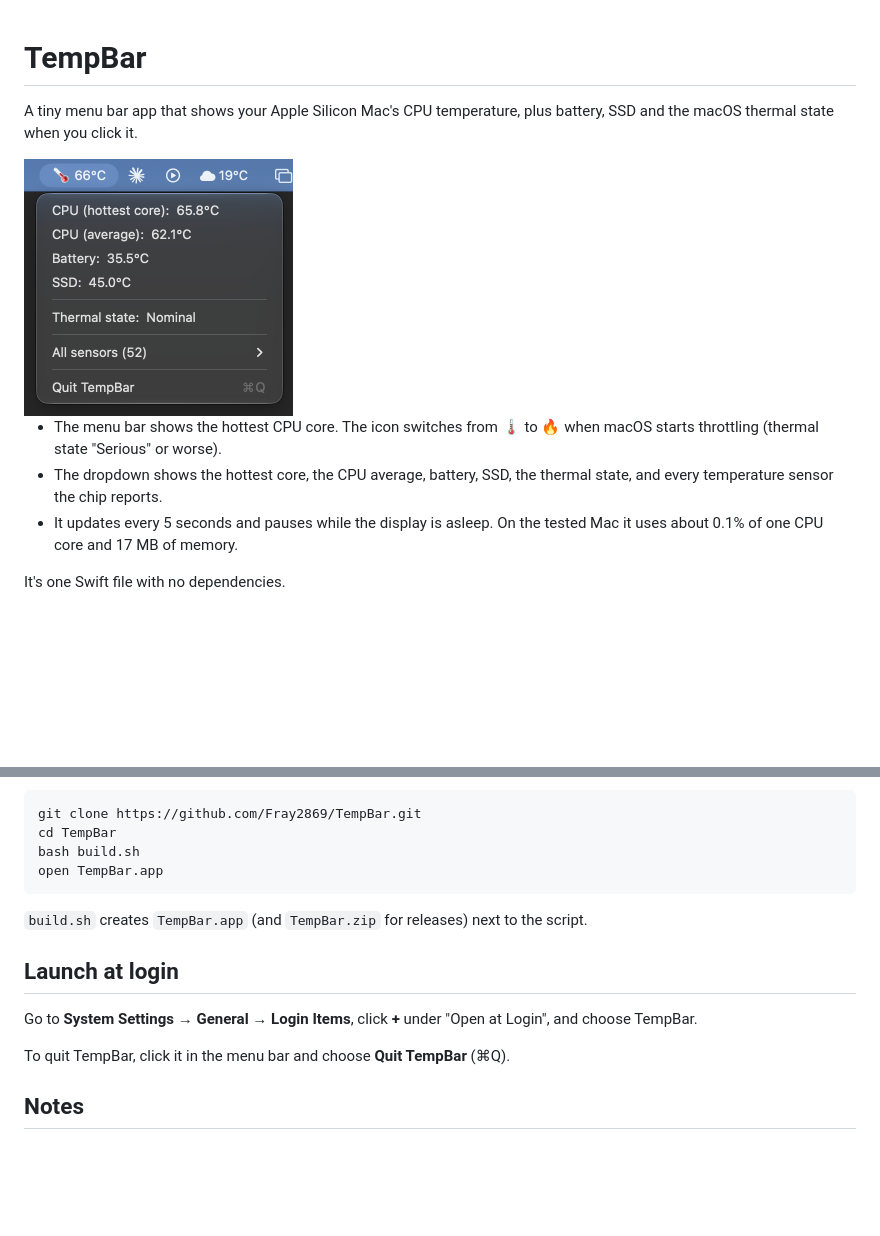
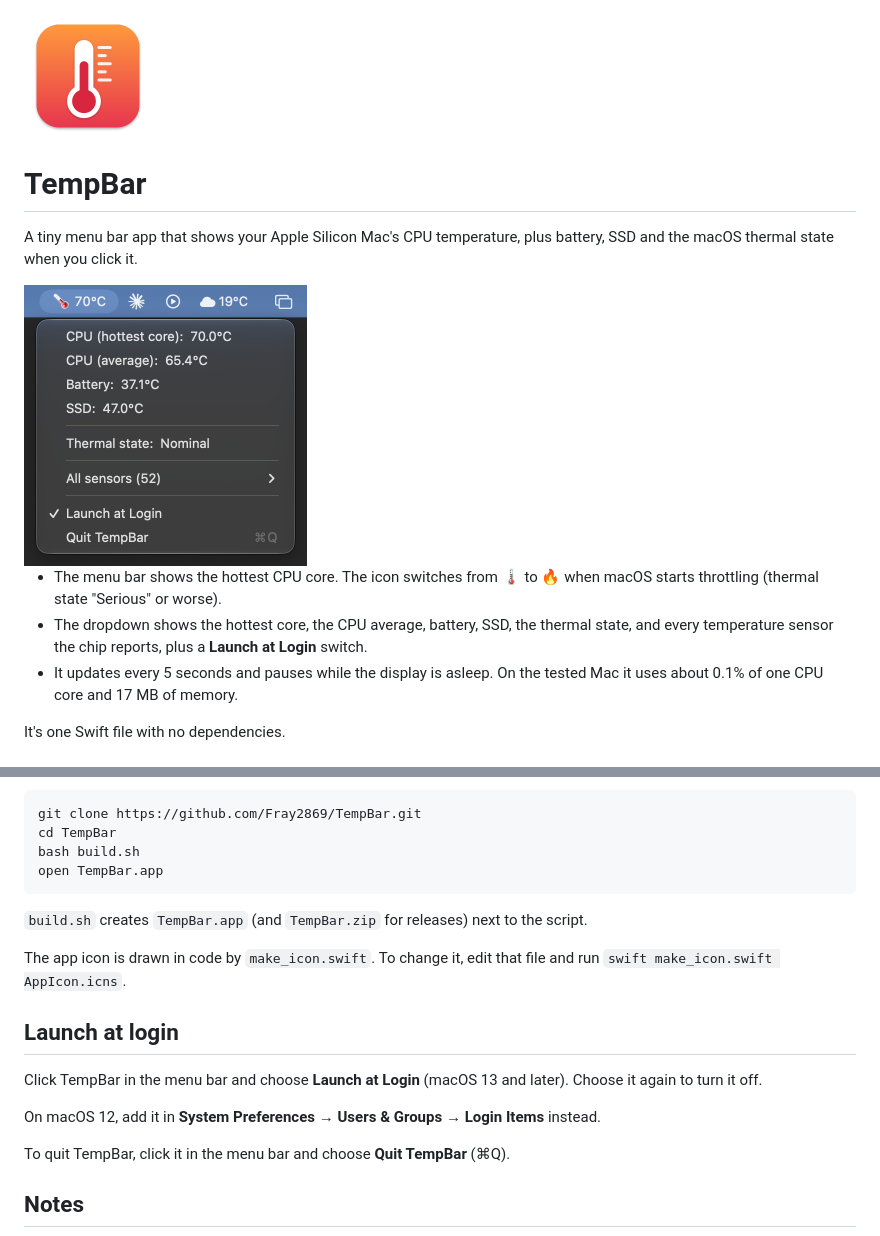
Before and after one commit to Fray2869/TempBar, a Markdown page: README.md, 2 parts joined by grey strips. Rendered like a GitHub page; pictures changed too: icon.png (added), screenshot.png; blank space fills up the shorter version.

```diff
--- a/README.md
+++ b/README.md
@@ -1,11 +1,13 @@
+<img src="icon.png" width="128" alt="TempBar icon">
+
 # TempBar
 
 A tiny menu bar app that shows your Apple Silicon Mac's CPU temperature, plus battery, SSD and the macOS thermal state when you click it.
 
-<img src="screenshot.png" width="269" alt="TempBar's menu bar item and dropdown">
+<img src="screenshot.png" width="283" alt="TempBar's menu bar item and dropdown">
 
 - The menu bar shows the hottest CPU core. The icon switches from 🌡 to 🔥 when macOS starts throttling (thermal state "Serious" or worse).
-- The dropdown shows the hottest core, the CPU average, battery, SSD, the thermal state, and every temperature sensor the chip reports.
+- The dropdown shows the hottest core, the CPU average, battery, SSD, the thermal state, and every temperature sensor the chip reports, plus a **Launch at Login** switch.
 - It updates every 5 seconds and pauses while the display is asleep. On the tested Mac it uses about 0.1% of one CPU core and 17 MB of memory.
 
 It's one Swift file with no dependencies.
@@ -54,9 +56,13 @@ open TempBar.app
 
 `build.sh` creates `TempBar.app` (and `TempBar.zip` for releases) next to the script.
 
+The app icon is drawn in code by `make_icon.swift`. To change it, edit that file and run `swift make_icon.swift AppIcon.icns`.
+
 ## Launch at login
 
-Go to **System Settings → General → Login Items**, click **+** under "Open at Login", and choose TempBar.
+Click TempBar in the menu bar and choose **Launch at Login** (macOS 13 and later). Choose it again to turn it off.
+
+On macOS 12, add it in **System Preferences → Users & Groups → Login Items** instead.
 
 To quit TempBar, click it in the menu bar and choose **Quit TempBar** (⌘Q).
 
```
Also changed, not shown: 4 other files.
